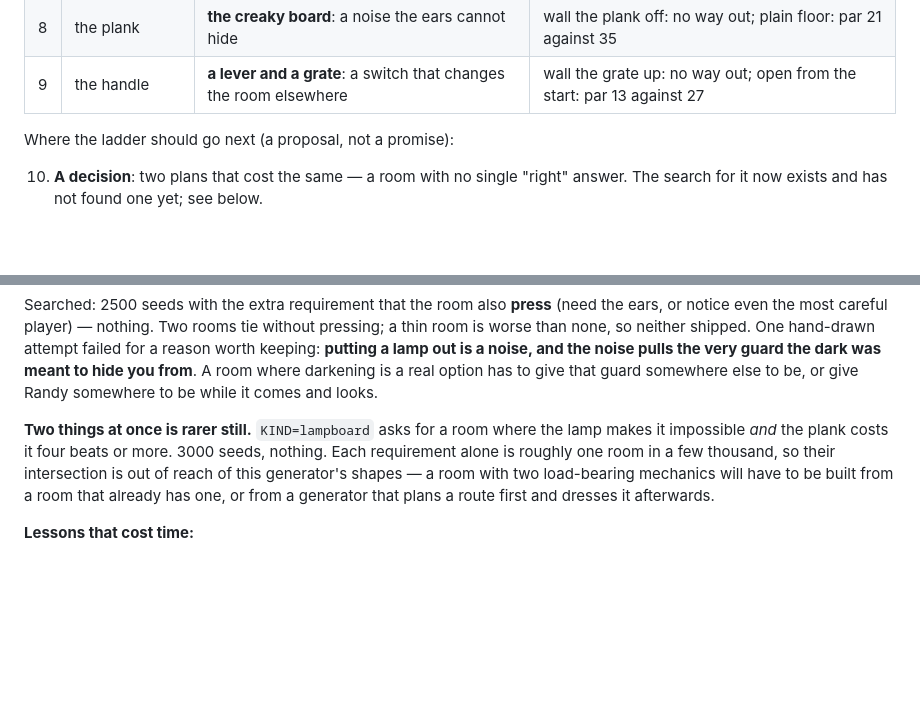
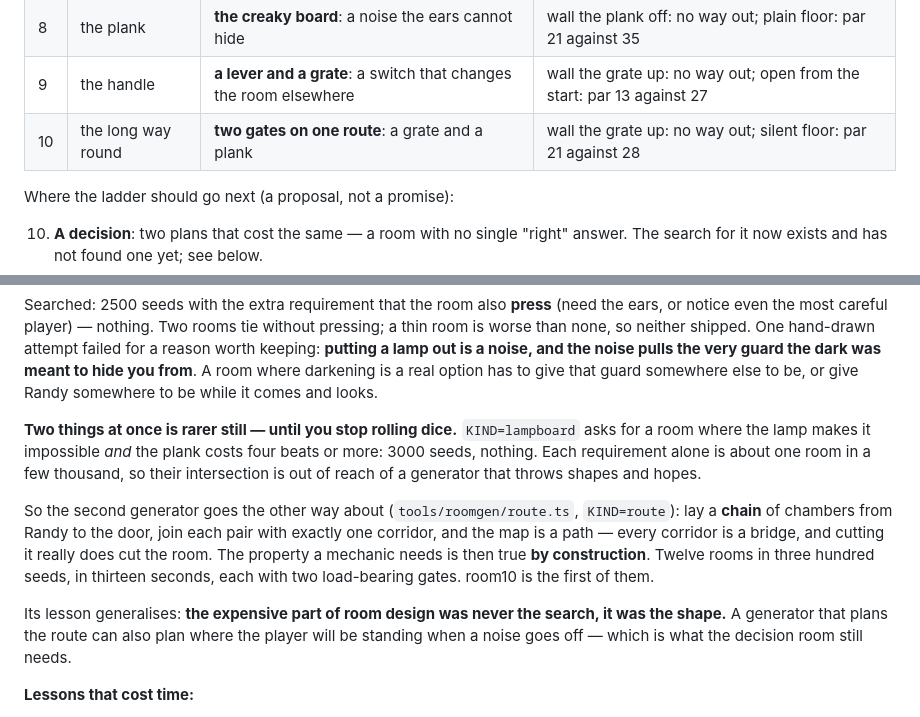
Before and after one commit to zrebec/chaosbunny, a Markdown page: docs/stealth-design.md, 2 parts joined by grey strips. GitHub-like rendering; blank space fills up the shorter version.

Commit message:
docs(stealth): room10 and the route-first generator
The ladder gains its tenth room and the design section gains the finding
behind it: the expensive part of room design was never the search, it was the
shape. A generator that plans the route makes a gate load-bearing by
construction instead of by luck.

Co-Authored-By: Claude Opus 5 (1M context) <noreply@anthropic.com>

```diff
--- a/docs/stealth-design.md
+++ b/docs/stealth-design.md
@@ -38,6 +38,7 @@ either cannot be finished or collapses to something much shorter.
 | 7 | the lit corner | **the lamp: light kills shadow** | leave the lamp burning: impossible |
 | 8 | the plank | **the creaky board**: a noise the ears cannot hide | wall the plank off: no way out; plain floor: par 21 against 35 |
 | 9 | the handle | **a lever and a grate**: a switch that changes the room elsewhere | wall the grate up: no way out; open from the start: par 13 against 27 |
+| 10 | the long way round | **two gates on one route**: a grate and a plank | wall the grate up: no way out; silent floor: par 21 against 28 |
 
 Where the ladder should go next (a proposal, not a promise):
 
@@ -91,12 +92,21 @@ guard the dark was meant to hide you from**. A room where darkening is a real op
 has to give that guard somewhere else to be, or give Randy somewhere to be while it
 comes and looks.
 
-**Two things at once is rarer still.** `KIND=lampboard` asks for a room where the lamp
-makes it impossible *and* the plank costs it four beats or more. 3000 seeds, nothing.
-Each requirement alone is roughly one room in a few thousand, so their intersection is
-out of reach of this generator's shapes — a room with two load-bearing mechanics will
-have to be built from a room that already has one, or from a generator that plans a
-route first and dresses it afterwards.
+**Two things at once is rarer still — until you stop rolling dice.** `KIND=lampboard`
+asks for a room where the lamp makes it impossible *and* the plank costs four beats or
+more: 3000 seeds, nothing. Each requirement alone is about one room in a few thousand,
+so their intersection is out of reach of a generator that throws shapes and hopes.
+
+So the second generator goes the other way about (`tools/roomgen/route.ts`,
+`KIND=route`): lay a **chain** of chambers from Randy to the door, join each pair with
+exactly one corridor, and the map is a path — every corridor is a bridge, and cutting
+it really does cut the room. The property a mechanic needs is then true **by
+construction**. Twelve rooms in three hundred seeds, in thirteen seconds, each with two
+load-bearing gates. room10 is the first of them.
+
+Its lesson generalises: **the expensive part of room design was never the search, it
+was the shape.** A generator that plans the route can also plan where the player will
+be standing when a noise goes off — which is what the decision room still needs.
 
 **Lessons that cost time:**
 - More than **two moving** foxes means hundreds of thousands of states (every `?`
```
